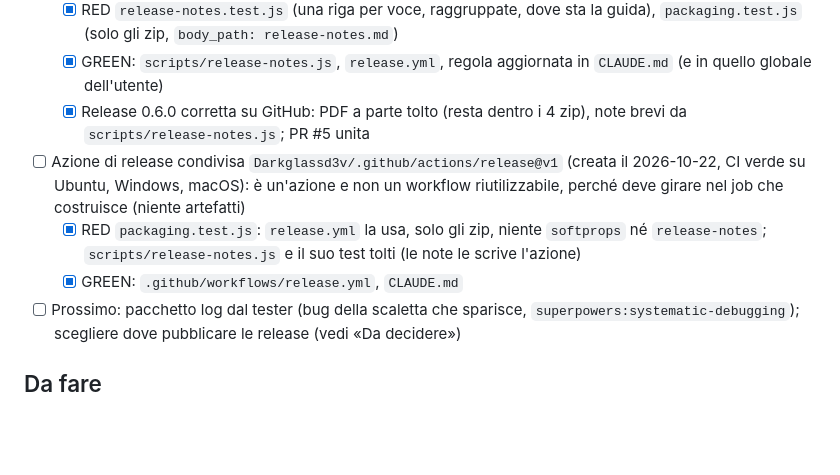
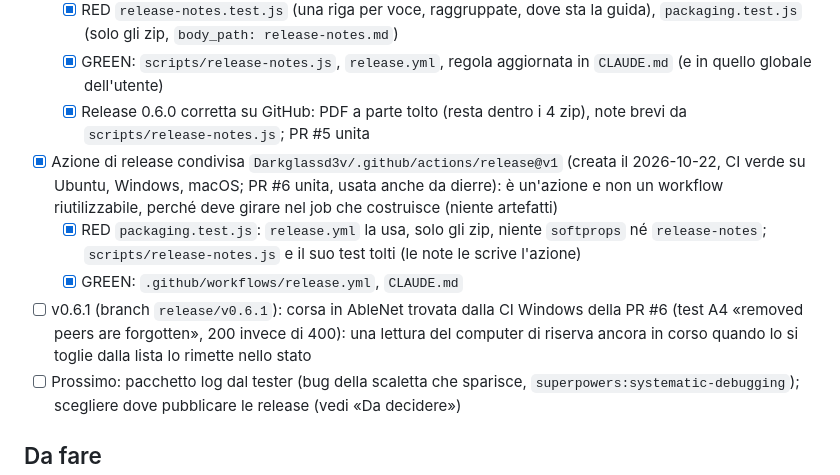
Before and after one commit to Darkglassd3v/openset, a Markdown page: TODO.md, the part around the change. Drawn GitHub-style; blank space fills up the shorter version.

Commit message:
docs: shared release action in use (PR #6); AbleNet race for 0.6.1
The Windows CI of PR #6 failed once on the A4 test 'removed peers are
forgotten': a peer poll still in flight re-adds a removed peer. Fix planned
on release/v0.6.1.

```diff
--- a/TODO.md
+++ b/TODO.md
@@ -23,9 +23,10 @@ Non verificato su un Mac: comando di diagnosi dato all'utente (lsof + Log.txt).
   - [x] RED `release-notes.test.js` (una riga per voce, raggruppate, dove sta la guida), `packaging.test.js` (solo gli zip, `body_path: release-notes.md`)
   - [x] GREEN: `scripts/release-notes.js`, `release.yml`, regola aggiornata in `CLAUDE.md` (e in quello globale dell'utente)
   - [x] Release 0.6.0 corretta su GitHub: PDF a parte tolto (resta dentro i 4 zip), note brevi da `scripts/release-notes.js`; PR #5 unita
-- [ ] Azione di release condivisa `Darkglassd3v/.github/actions/release@v1` (creata il 2026-10-22, CI verde su Ubuntu, Windows, macOS): è un'azione e non un workflow riutilizzabile, perché deve girare nel job che costruisce (niente artefatti)
+- [x] Azione di release condivisa `Darkglassd3v/.github/actions/release@v1` (creata il 2026-10-22, CI verde su Ubuntu, Windows, macOS; PR #6 unita, usata anche da dierre): è un'azione e non un workflow riutilizzabile, perché deve girare nel job che costruisce (niente artefatti)
   - [x] RED `packaging.test.js`: `release.yml` la usa, solo gli zip, niente `softprops` né `release-notes`; `scripts/release-notes.js` e il suo test tolti (le note le scrive l'azione)
   - [x] GREEN: `.github/workflows/release.yml`, `CLAUDE.md`
+- [ ] v0.6.1 (branch `release/v0.6.1`): corsa in AbleNet trovata dalla CI Windows della PR #6 (test A4 «removed peers are forgotten», 200 invece di 400): una lettura del computer di riserva ancora in corso quando lo si toglie dalla lista lo rimette nello stato
 - [ ] Prossimo: pacchetto log dal tester (bug della scaletta che sparisce, `superpowers:systematic-debugging`); scegliere dove pubblicare le release (vedi «Da decidere»)
 
 ## Da fare
```
